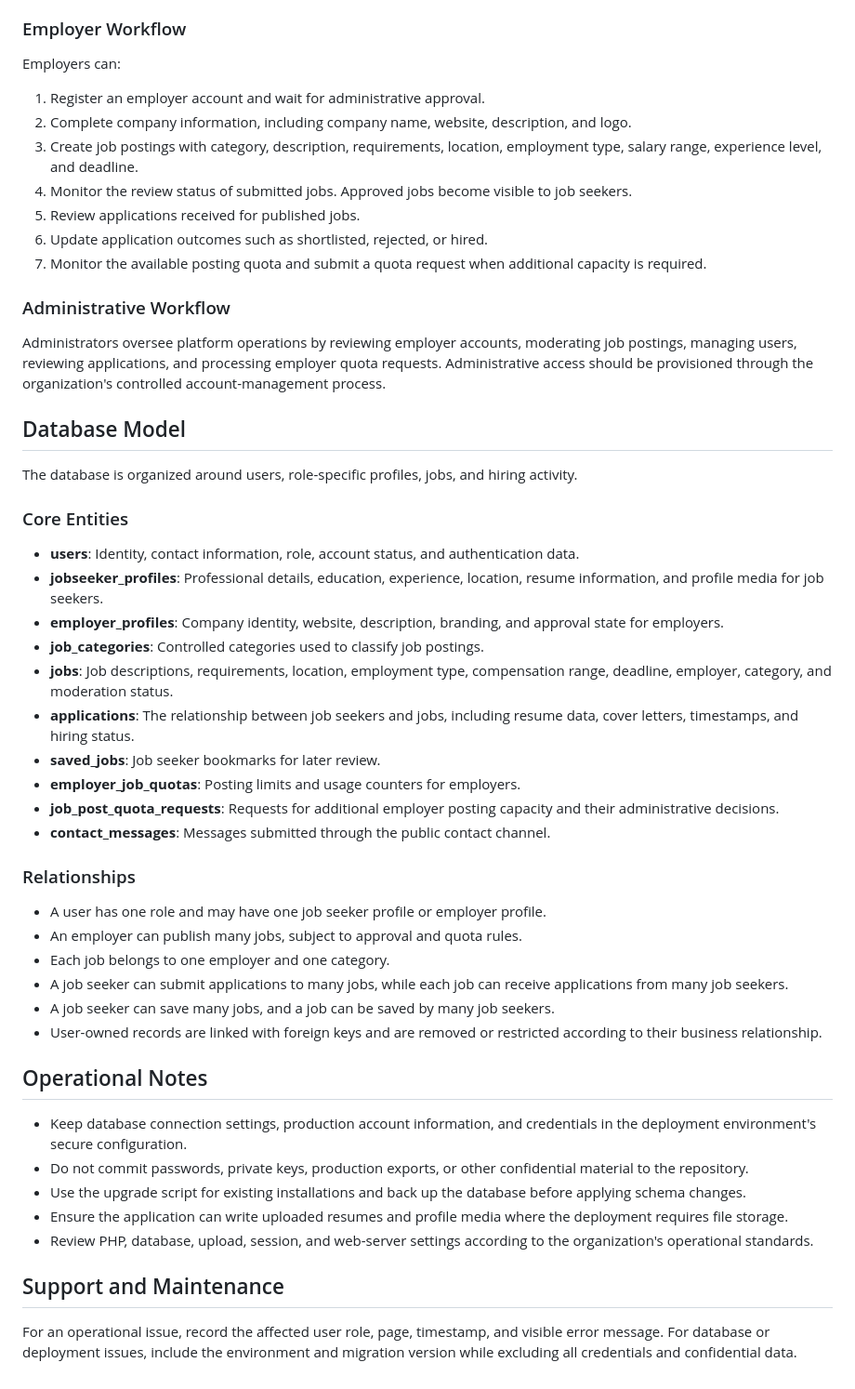
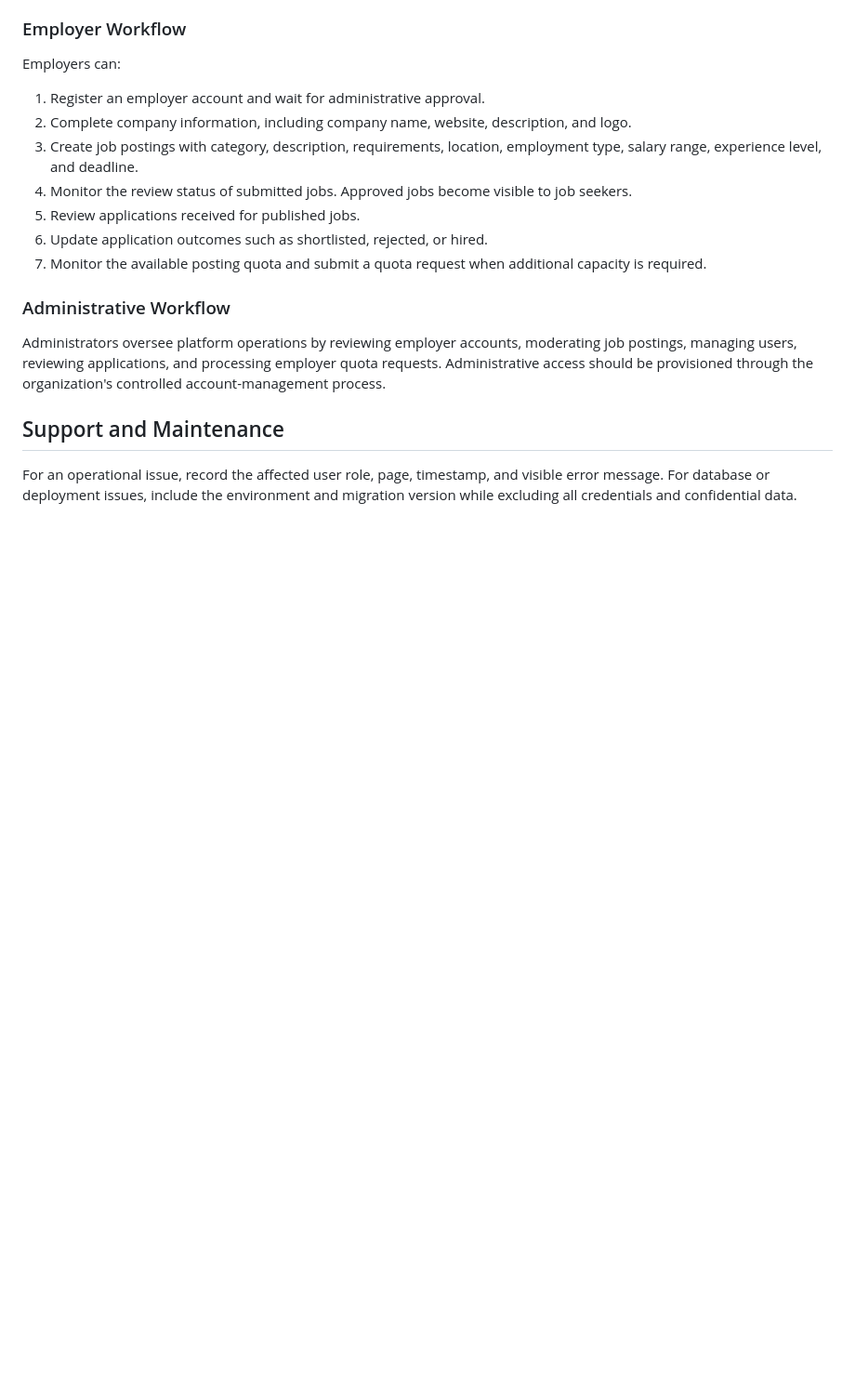
Before and after one commit to masumrazait/MannatJobs, a Markdown page: README.md, the part around one of its changes. Shown at 93% size. GitHub-like rendering; blank space fills up the shorter version.

```diff
--- a/README.md
+++ b/README.md
@@ -77,40 +55,6 @@ Employers can:
 
 Administrators oversee platform operations by reviewing employer accounts, moderating job postings, managing users, reviewing applications, and processing employer quota requests. Administrative access should be provisioned through the organization's controlled account-management process.
 
-## Database Model
-
-The database is organized around users, role-specific profiles, jobs, and hiring activity.
-
-### Core Entities
-
-- **users**: Identity, contact information, role, account status, and authentication data.
-- **jobseeker_profiles**: Professional details, education, experience, location, resume information, and profile media for job seekers.
-- **employer_profiles**: Company identity, website, description, branding, and approval state for employers.
-- **job_categories**: Controlled categories used to classify job postings.
-- **jobs**: Job descriptions, requirements, location, employment type, compensation range, deadline, employer, category, and moderation status.
-- **applications**: The relationship between job seekers and jobs, including resume data, cover letters, timestamps, and hiring status.
-- **saved_jobs**: Job seeker bookmarks for later review.
-- **employer_job_quotas**: Posting limits and usage counters for employers.
-- **job_post_quota_requests**: Requests for additional employer posting capacity and their administrative decisions.
-- **contact_messages**: Messages submitted through the public contact channel.
-
-### Relationships
-
-- A user has one role and may have one job seeker profile or employer profile.
-- An employer can publish many jobs, subject to approval and quota rules.
-- Each job belongs to one employer and one category.
-- A job seeker can submit applications to many jobs, while each job can receive applications from many job seekers.
-- A job seeker can save many jobs, and a job can be saved by many job seekers.
-- User-owned records are linked with foreign keys and are removed or restricted according to their business relationship.
-
-## Operational Notes
-
-- Keep database connection settings, production account information, and credentials in the deployment environment's secure configuration.
-- Do not commit passwords, private keys, production exports, or other confidential material to the repository.
-- Use the upgrade script for existing installations and back up the database before applying schema changes.
-- Ensure the application can write uploaded resumes and profile media where the deployment requires file storage.
-- Review PHP, database, upload, session, and web-server settings according to the organization's operational standards.
-
 ## Support and Maintenance
 
 For an operational issue, record the affected user role, page, timestamp, and visible error message. For database or deployment issues, include the environment and migration version while excluding all credentials and confidential data.
```
Also changed, not shown: other parts of README.md (+0 -22 lines).
